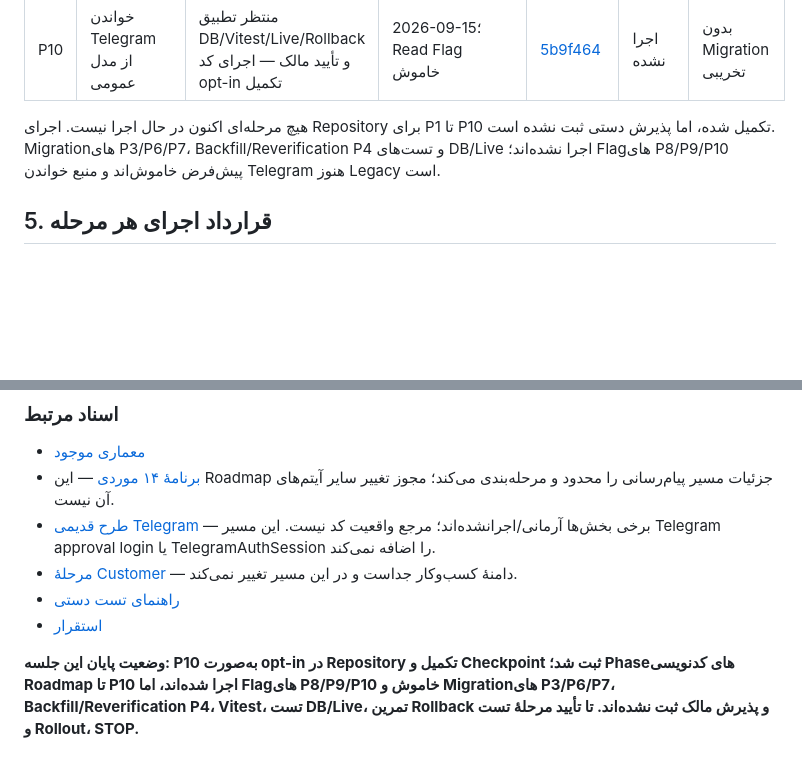
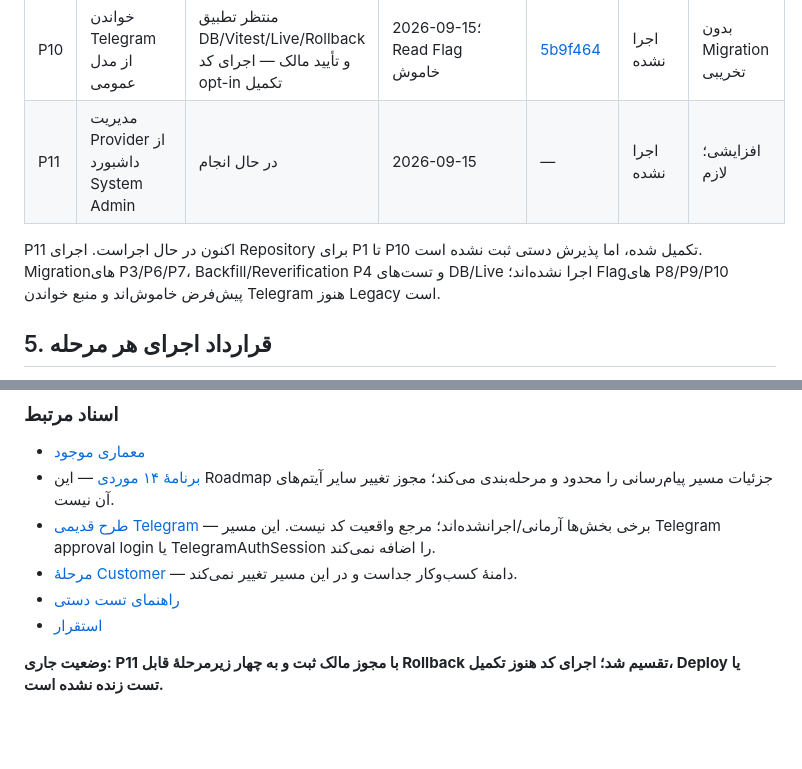
Before and after one commit to Armanita/Followa, a Markdown page: docs/multi-messaging-roadmap.md, 2 parts joined by grey strips. Rendered like a GitHub page; blank space fills up the shorter version.

```diff
--- a/docs/multi-messaging-roadmap.md
+++ b/docs/multi-messaging-roadmap.md
@@ -140,8 +140,9 @@ git log --oneline -- docs/multi-messaging-roadmap.md
 | P8 | Notification چندکاناله و Worker | منتظر Migration، تست DB/Live و تأیید مالک — اجرای کد opt-in تکمیل | 2026-09-15؛ Flagها خاموش | [ef1b719](https://github.com/Armanita/Followa/commit/ef1b719d3d6979507e904e9b5a13ad0e72855271) | اجرا نشده | خیر؛ استفاده از P7 |
 | P9 | انتخاب کانال OTP | منتظر Vitest/DB/Live و تأیید مالک — اجرای کد opt-in تکمیل | 2026-09-15؛ Flag خاموش | [7f39a3b](https://github.com/Armanita/Followa/commit/7f39a3be580bddd99ea56f99ed460af727513b7d) | اجرا نشده | خیر |
 | P10 | خواندن Telegram از مدل عمومی | منتظر تطبیق DB/Vitest/Live/Rollback و تأیید مالک — اجرای کد opt-in تکمیل | 2026-09-15؛ Read Flag خاموش | [5b9f464](https://github.com/Armanita/Followa/commit/5b9f464e28753d5240c5f6156d20acb167c0d151) | اجرا نشده | بدون Migration تخریبی |
+| P11 | مدیریت Provider از داشبورد System Admin | در حال انجام | 2026-09-15 | — | اجرا نشده | افزایشی؛ لازم |
 
-هیچ مرحله‌ای اکنون در حال اجرا نیست. اجرای Repository برای P1 تا P10 تکمیل شده، اما پذیرش دستی ثبت نشده است. Migrationهای P3/P6/P7، Backfill/Reverification P4 و تست‌های DB/Live اجرا نشده‌اند؛ Flagهای P8/P9/P10 پیش‌فرض خاموش‌اند و منبع خواندن Telegram هنوز Legacy است.
+P11 اکنون در حال اجراست. اجرای Repository برای P1 تا P10 تکمیل شده، اما پذیرش دستی ثبت نشده است. Migrationهای P3/P6/P7، Backfill/Reverification P4 و تست‌های DB/Live اجرا نشده‌اند؛ Flagهای P8/P9/P10 پیش‌فرض خاموش‌اند و منبع خواندن Telegram هنوز Legacy است.
 
 ## 5. قرارداد اجرای هر مرحله
 
@@ -1090,4 +1111,4 @@ git log --diff-filter=A --format='%H %s' -- docs/multi-messaging-roadmap.md
 - [راهنمای تست دستی](manual-testing-guide-fa.md)
 - [استقرار](deployment.md)
 
-**وضعیت پایان این جلسه: P10 به‌صورت opt-in در Repository تکمیل و Checkpoint ثبت شد؛ Phaseهای کدنویسی Roadmap تا P10 اجرا شده‌اند، اما Flagهای P8/P9/P10 خاموش و Migrationهای P3/P6/P7، Backfill/Reverification P4، Vitest، تست DB/Live، تمرین Rollback و پذیرش مالک ثبت نشده‌اند. تا تأیید مرحلهٔ تست و Rollout، STOP.**
+**وضعیت جاری: P11 با مجوز مالک ثبت و به چهار زیرمرحلهٔ قابل Rollback تقسیم شد؛ اجرای کد هنوز تکمیل، Deploy یا تست زنده نشده است.**
```
Also changed, not shown: other parts of docs/multi-messaging-roadmap.md (+25 -5 lines).
